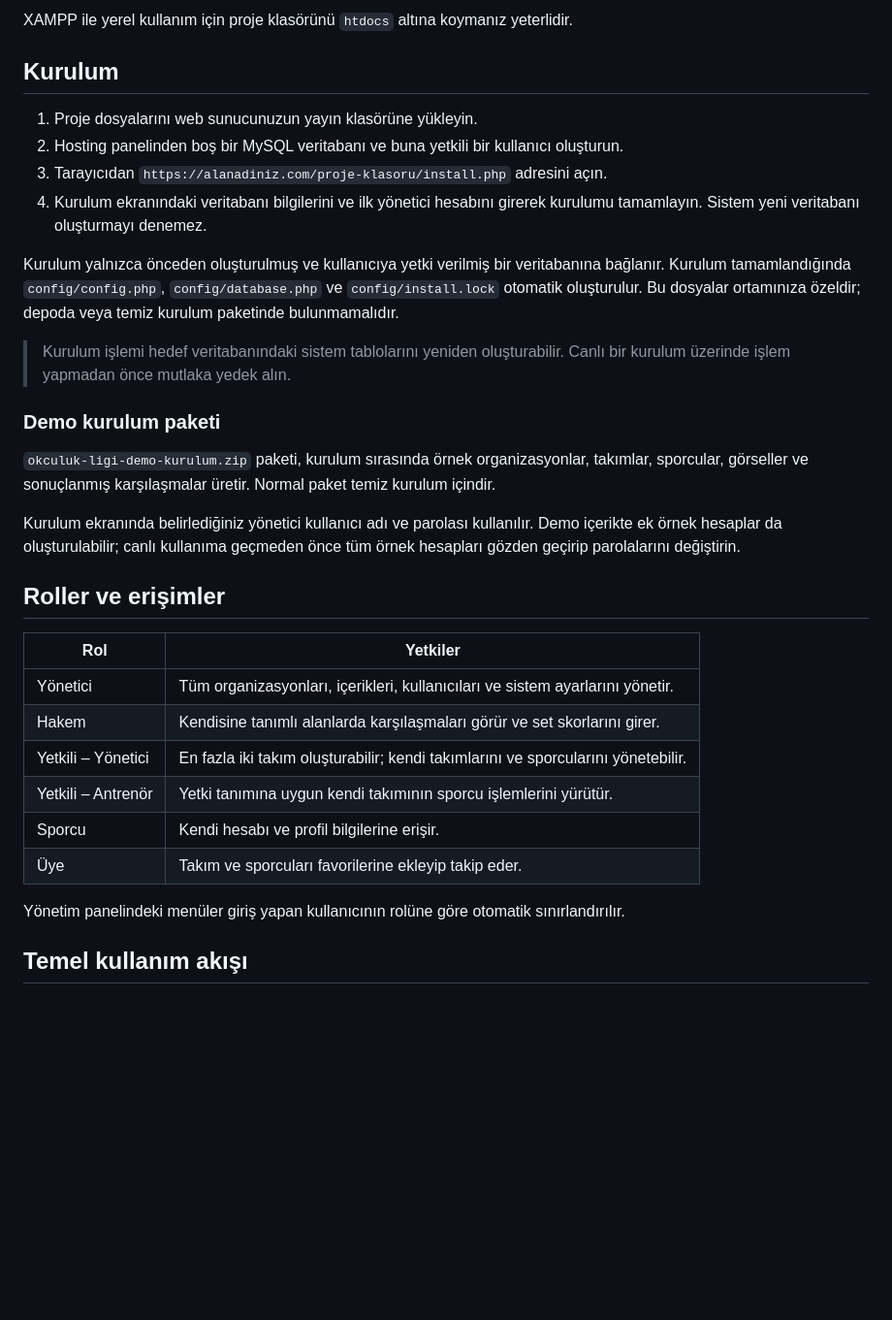
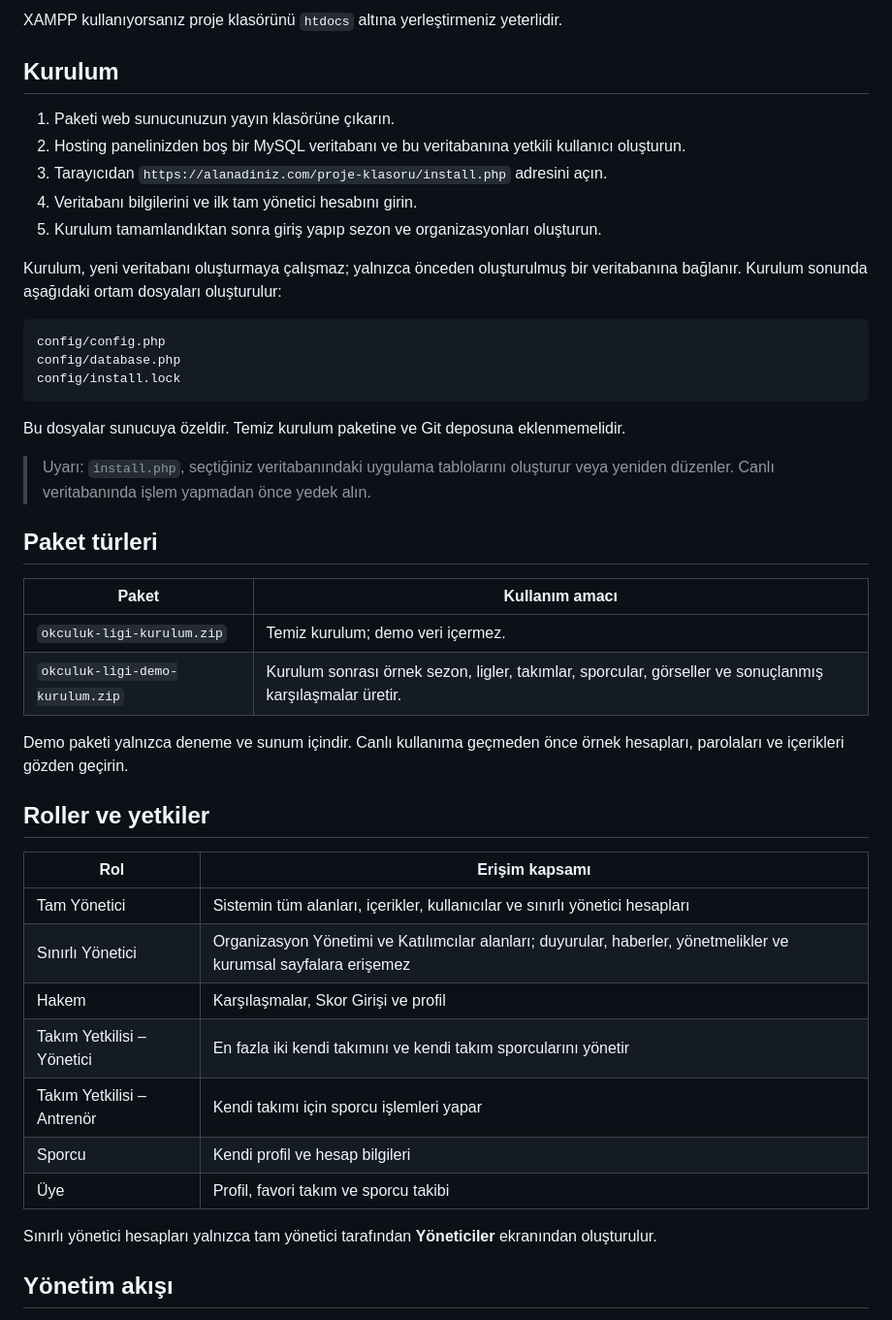
Before and after one commit to sencerbalcioglu16/Getok, a Markdown page: 31.08.2026/README.md, the part around one of its changes. Shown at 97% size. Drawn GitHub-style; blank space fills up the shorter version.

````diff
--- a/31.08.2026/README.md
+++ b/31.08.2026/README.md
@@ -39,35 +67,48 @@ Takım karşılaşmalarında bir takım sette beş sporcu ile yer alır. Her spo
 
-XAMPP ile yerel kullanım için proje klasörünü `htdocs` altına koymanız yeterlidir.
+XAMPP kullanıyorsanız proje klasörünü `htdocs` altına yerleştirmeniz yeterlidir.
 
 ## Kurulum
 
-1. Proje dosyalarını web sunucunuzun yayın klasörüne yükleyin.
-2. Hosting panelinden boş bir MySQL veritabanı ve buna yetkili bir kullanıcı oluşturun.
+1. Paketi web sunucunuzun yayın klasörüne çıkarın.
+2. Hosting panelinizden boş bir MySQL veritabanı ve bu veritabanına yetkili kullanıcı oluşturun.
 3. Tarayıcıdan `https://alanadiniz.com/proje-klasoru/install.php` adresini açın.
-4. Kurulum ekranındaki veritabanı bilgilerini ve ilk yönetici hesabını girerek kurulumu tamamlayın. Sistem yeni veritabanı oluşturmayı denemez.
+4. Veritabanı bilgilerini ve ilk tam yönetici hesabını girin.
+5. Kurulum tamamlandıktan sonra giriş yapıp sezon ve organizasyonları oluşturun.
 
-Kurulum yalnızca önceden oluşturulmuş ve kullanıcıya yetki verilmiş bir veritabanına bağlanır. Kurulum tamamlandığında `config/config.php`, `config/database.php` ve `config/install.lock` otomatik oluşturulur. Bu dosyalar ortamınıza özeldir; depoda veya temiz kurulum paketinde bulunmamalıdır.
+Kurulum, yeni veritabanı oluşturmaya çalışmaz; yalnızca önceden oluşturulmuş bir veritabanına bağlanır. Kurulum sonunda aşağıdaki ortam dosyaları oluşturulur:
 
-> Kurulum işlemi hedef veritabanındaki sistem tablolarını yeniden oluşturabilir. Canlı bir kurulum üzerinde işlem yapmadan önce mutlaka yedek alın.
+```text
+config/config.php
+config/database.php
+config/install.lock
+```
 
-### Demo kurulum paketi
+Bu dosyalar sunucuya özeldir. Temiz kurulum paketine ve Git deposuna eklenmemelidir.
 
-`okculuk-ligi-demo-kurulum.zip` paketi, kurulum sırasında örnek organizasyonlar, takımlar, sporcular, görseller ve sonuçlanmış karşılaşmalar üretir. Normal paket temiz kurulum içindir.
+> Uyarı: `install.php`, seçtiğiniz veritabanındaki uygulama tablolarını oluşturur veya yeniden düzenler. Canlı veritabanında işlem yapmadan önce yedek alın.
 
-Kurulum ekranında belirlediğiniz yönetici kullanıcı adı ve parolası kullanılır. Demo içerikte ek örnek hesaplar da oluşturulabilir; canlı kullanıma geçmeden önce tüm örnek hesapları gözden geçirip parolalarını değiştirin.
+## Paket türleri
 
-## Roller ve erişimler
+| Paket | Kullanım amacı |
+| --- | --- |
+| `okculuk-ligi-kurulum.zip` | Temiz kurulum; demo veri içermez. |
+| `okculuk-ligi-demo-kurulum.zip` | Kurulum sonrası örnek sezon, ligler, takımlar, sporcular, görseller ve sonuçlanmış karşılaşmalar üretir. |
 
-| Rol | Yetkiler |
+Demo paketi yalnızca deneme ve sunum içindir. Canlı kullanıma geçmeden önce örnek hesapları, parolaları ve içerikleri gözden geçirin.
+
+## Roller ve yetkiler
+
+| Rol | Erişim kapsamı |
 | --- | --- |
-| Yönetici | Tüm organizasyonları, içerikleri, kullanıcıları ve sistem ayarlarını yönetir. |
-| Hakem | Kendisine tanımlı alanlarda karşılaşmaları görür ve set skorlarını girer. |
-| Yetkili – Yönetici | En fazla iki takım oluşturabilir; kendi takımlarını ve sporcularını yönetebilir. |
-| Yetkili – Antrenör | Yetki tanımına uygun kendi takımının sporcu işlemlerini yürütür. |
-| Sporcu | Kendi hesabı ve profil bilgilerine erişir. |
-| Üye | Takım ve sporcuları favorilerine ekleyip takip eder. |
+| Tam Yönetici | Sistemin tüm alanları, içerikler, kullanıcılar ve sınırlı yönetici hesapları |
+| Sınırlı Yönetici | Organizasyon Yönetimi ve Katılımcılar alanları; duyurular, haberler, yönetmelikler ve kurumsal sayfalara erişemez |
+| Hakem | Karşılaşmalar, Skor Girişi ve profil |
+| Takım Yetkilisi – Yönetici | En fazla iki kendi takımını ve kendi takım sporcularını yönetir |
+| Takım Yetkilisi – Antrenör | Kendi takımı için sporcu işlemleri yapar |
+| Sporcu | Kendi profil ve hesap bilgileri |
+| Üye | Profil, favori takım ve sporcu takibi |
 
-Yönetim panelindeki menüler giriş yapan kullanıcının rolüne göre otomatik sınırlandırılır.
+Sınırlı yönetici hesapları yalnızca tam yönetici tarafından **Yöneticiler** ekranından oluşturulur.
 
-## Temel kullanım akışı
+## Yönetim akışı
 
````
Also changed, not shown: other parts of 31.08.2026/README.md (+104 -67 lines), README.md (+136 -86 lines).
